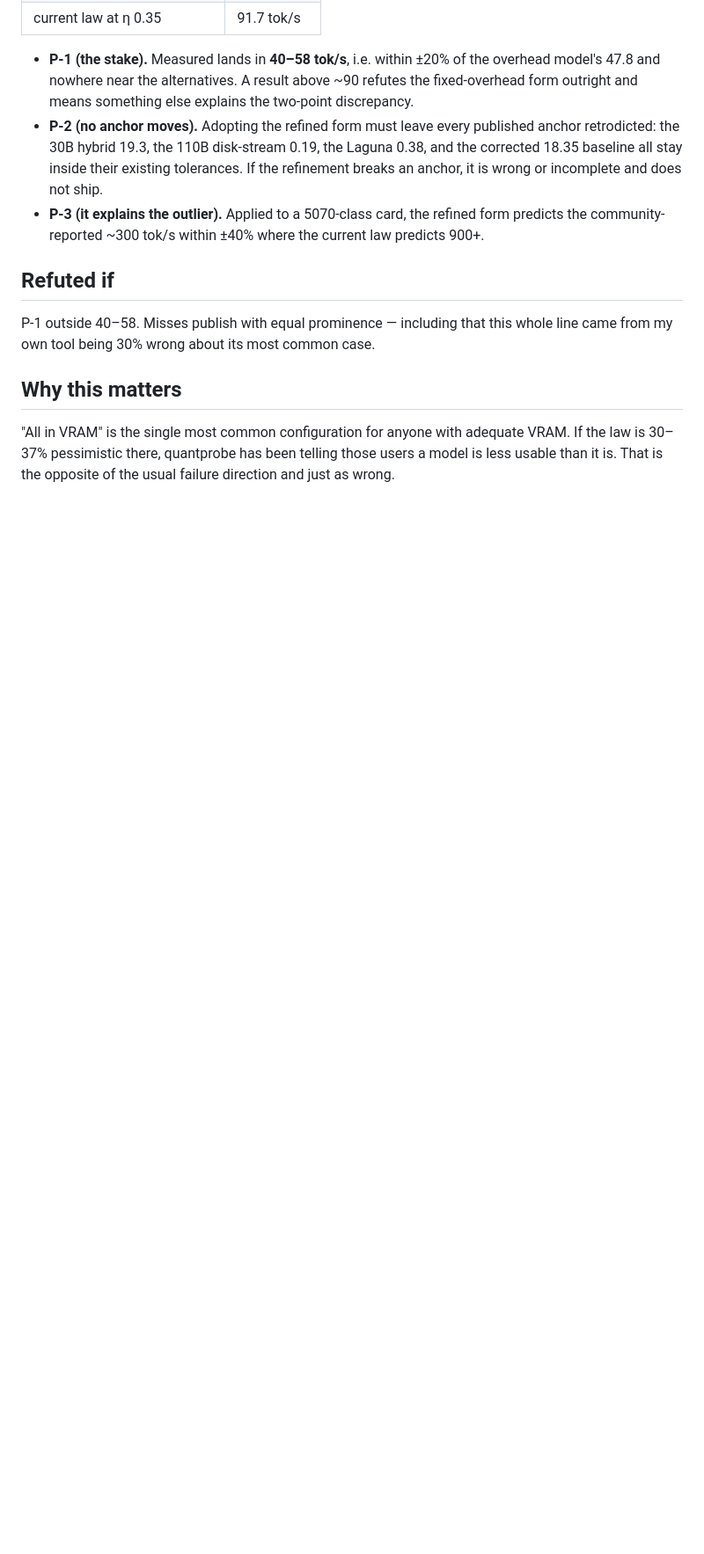
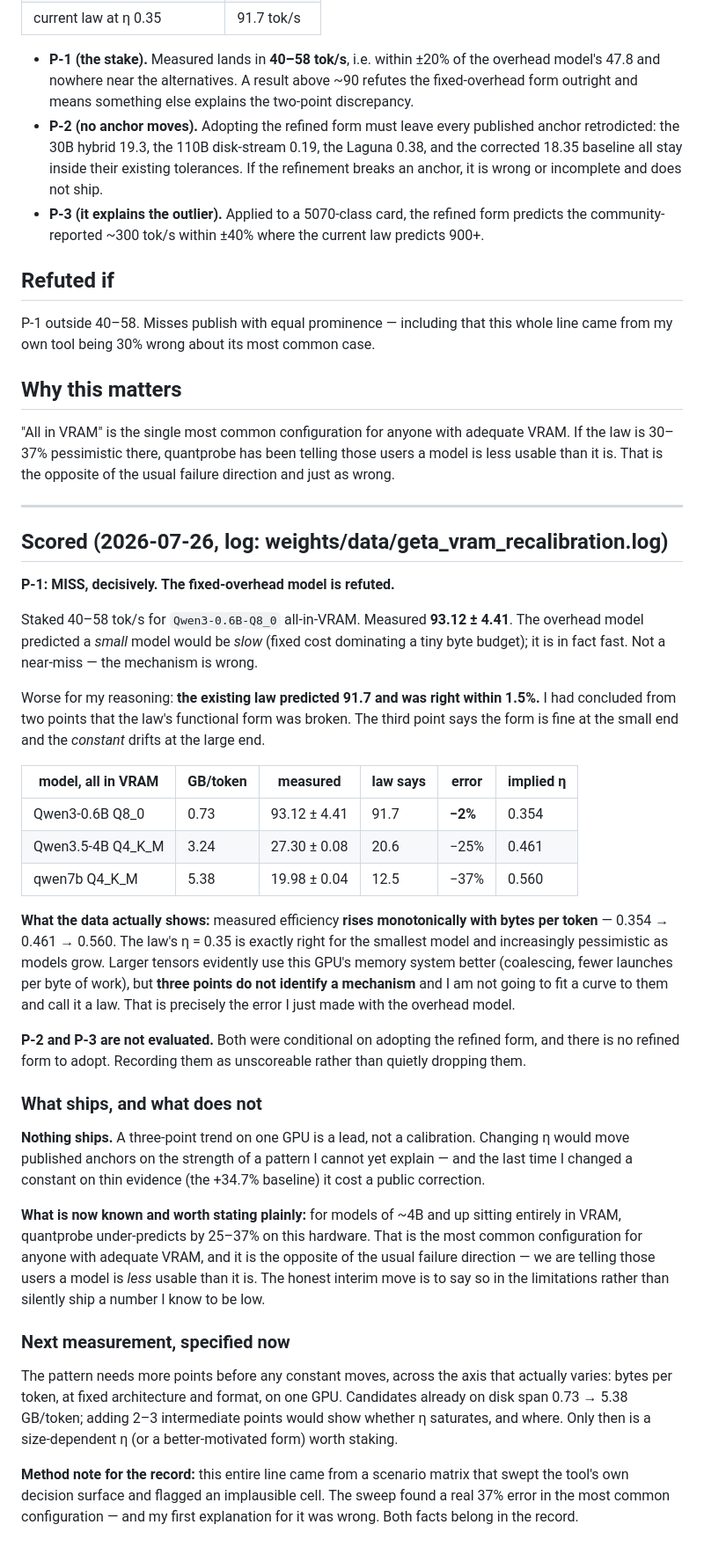
Before and after one commit to FedericoTs/quantprobe, a Markdown page: preregistrations/2026-07-26-law4-v3-overhead-term.md, the part around the change. Shown at 88% size. Rendered like a GitHub page; blank space fills up the shorter version.

Commit message:
STAGED: prereg #15 scored - P-1 MISS, the fixed-overhead model is REFUTED (staked 40-58, measured 93.12; the existing law predicted 91.7 and was right within 1.5%). Three points show efficiency RISING with bytes/token (0.354/0.461/0.560), so the law is accurate for small models and 25-37% pessimistic for 4B+ in VRAM. Nothing ships: three points on one GPU is a lead, not a calibration
Co-Authored-By: Claude Fable 5 <noreply@anthropic.com>

```diff
--- a/preregistrations/2026-07-26-law4-v3-overhead-term.md
+++ b/preregistrations/2026-07-26-law4-v3-overhead-term.md
@@ -65,3 +65,57 @@ from my own tool being 30% wrong about its most common case.
 "All in VRAM" is the single most common configuration for anyone with adequate VRAM. If the law
 is 30–37% pessimistic there, quantprobe has been telling those users a model is less usable than
 it is. That is the opposite of the usual failure direction and just as wrong.
+
+---
+
+## Scored (2026-07-26, log: weights/data/geta_vram_recalibration.log)
+
+**P-1: MISS, decisively. The fixed-overhead model is refuted.**
+
+Staked 40–58 tok/s for `Qwen3-0.6B-Q8_0` all-in-VRAM. Measured **93.12 ± 4.41**. The overhead
+model predicted a *small* model would be *slow* (fixed cost dominating a tiny byte budget); it is
+in fact fast. Not a near-miss — the mechanism is wrong.
+
+Worse for my reasoning: **the existing law predicted 91.7 and was right within 1.5%.** I had
+concluded from two points that the law's functional form was broken. The third point says the
+form is fine at the small end and the *constant* drifts at the large end.
+
+| model, all in VRAM | GB/token | measured | law says | error | implied η |
+|---|---|---|---|---|---|
+| Qwen3-0.6B Q8_0 | 0.73 | 93.12 ± 4.41 | 91.7 | **−2%** | 0.354 |
+| Qwen3.5-4B Q4_K_M | 3.24 | 27.30 ± 0.08 | 20.6 | −25% | 0.461 |
+| qwen7b Q4_K_M | 5.38 | 19.98 ± 0.04 | 12.5 | −37% | 0.560 |
+
+**What the data actually shows:** measured efficiency **rises monotonically with bytes per
+token** — 0.354 → 0.461 → 0.560. The law's η = 0.35 is exactly right for the smallest model and
+increasingly pessimistic as models grow. Larger tensors evidently use this GPU's memory system
+better (coalescing, fewer launches per byte of work), but **three points do not identify a
+mechanism** and I am not going to fit a curve to them and call it a law. That is precisely the
+error I just made with the overhead model.
+
+**P-2 and P-3 are not evaluated.** Both were conditional on adopting the refined form, and there
+is no refined form to adopt. Recording them as unscoreable rather than quietly dropping them.
+
+### What ships, and what does not
+
+**Nothing ships.** A three-point trend on one GPU is a lead, not a calibration. Changing η would
+move published anchors on the strength of a pattern I cannot yet explain — and the last time I
+changed a constant on thin evidence (the +34.7% baseline) it cost a public correction.
+
+**What is now known and worth stating plainly:** for models of ~4B and up sitting entirely in
+VRAM, quantprobe under-predicts by 25–37% on this hardware. That is the most common configuration
+for anyone with adequate VRAM, and it is the opposite of the usual failure direction — we are
+telling those users a model is *less* usable than it is. The honest interim move is to say so in
+the limitations rather than silently ship a number I know to be low.
+
+### Next measurement, specified now
+
+The pattern needs more points before any constant moves, across the axis that actually varies:
+bytes per token, at fixed architecture and format, on one GPU. Candidates already on disk span
+0.73 → 5.38 GB/token; adding 2–3 intermediate points would show whether η saturates, and where.
+Only then is a size-dependent η (or a better-motivated form) worth staking.
+
+**Method note for the record:** this entire line came from a scenario matrix that swept the
+tool's own decision surface and flagged an implausible cell. The sweep found a real 37% error in
+the most common configuration — and my first explanation for it was wrong. Both facts belong in
+the record.
```
